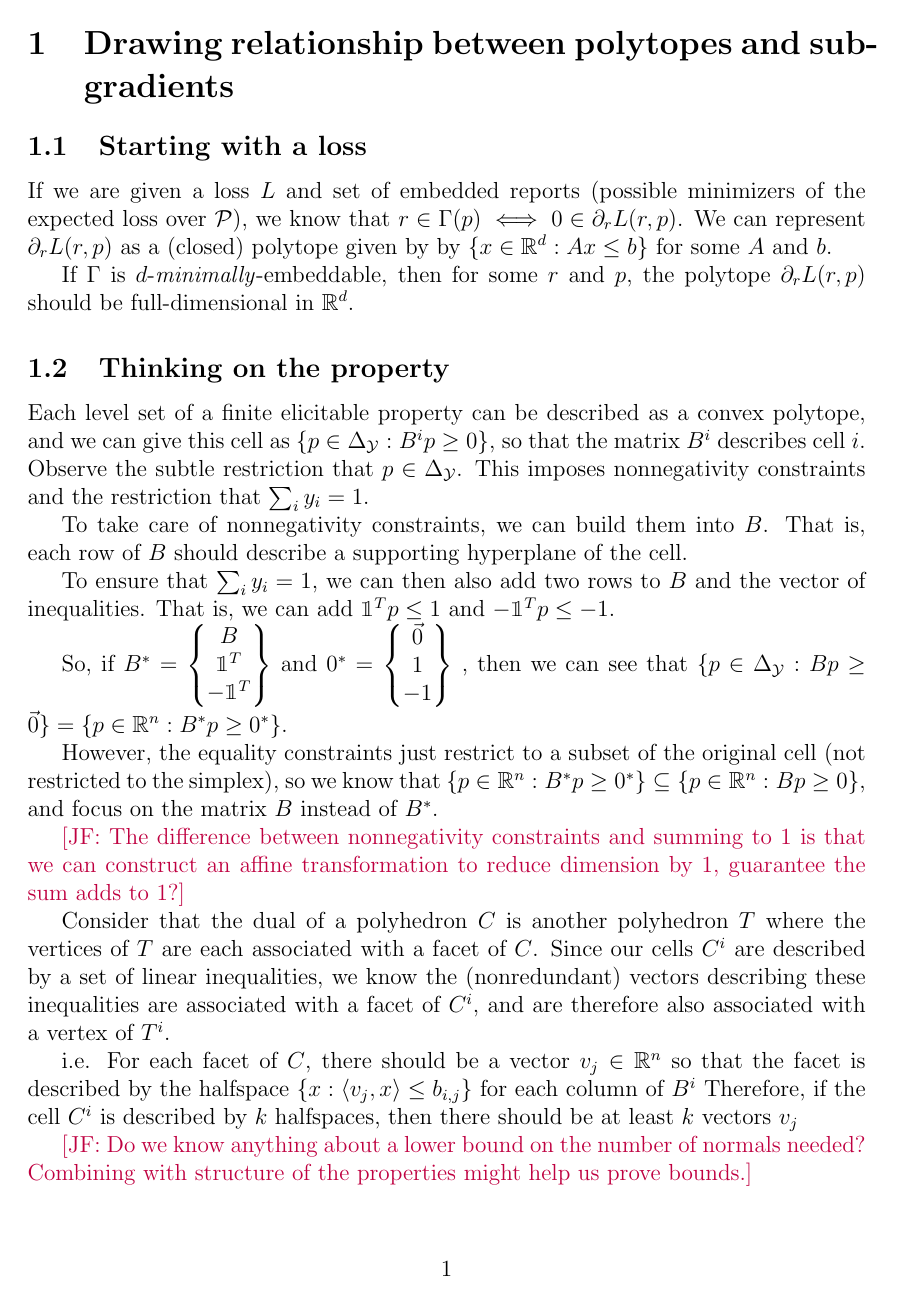
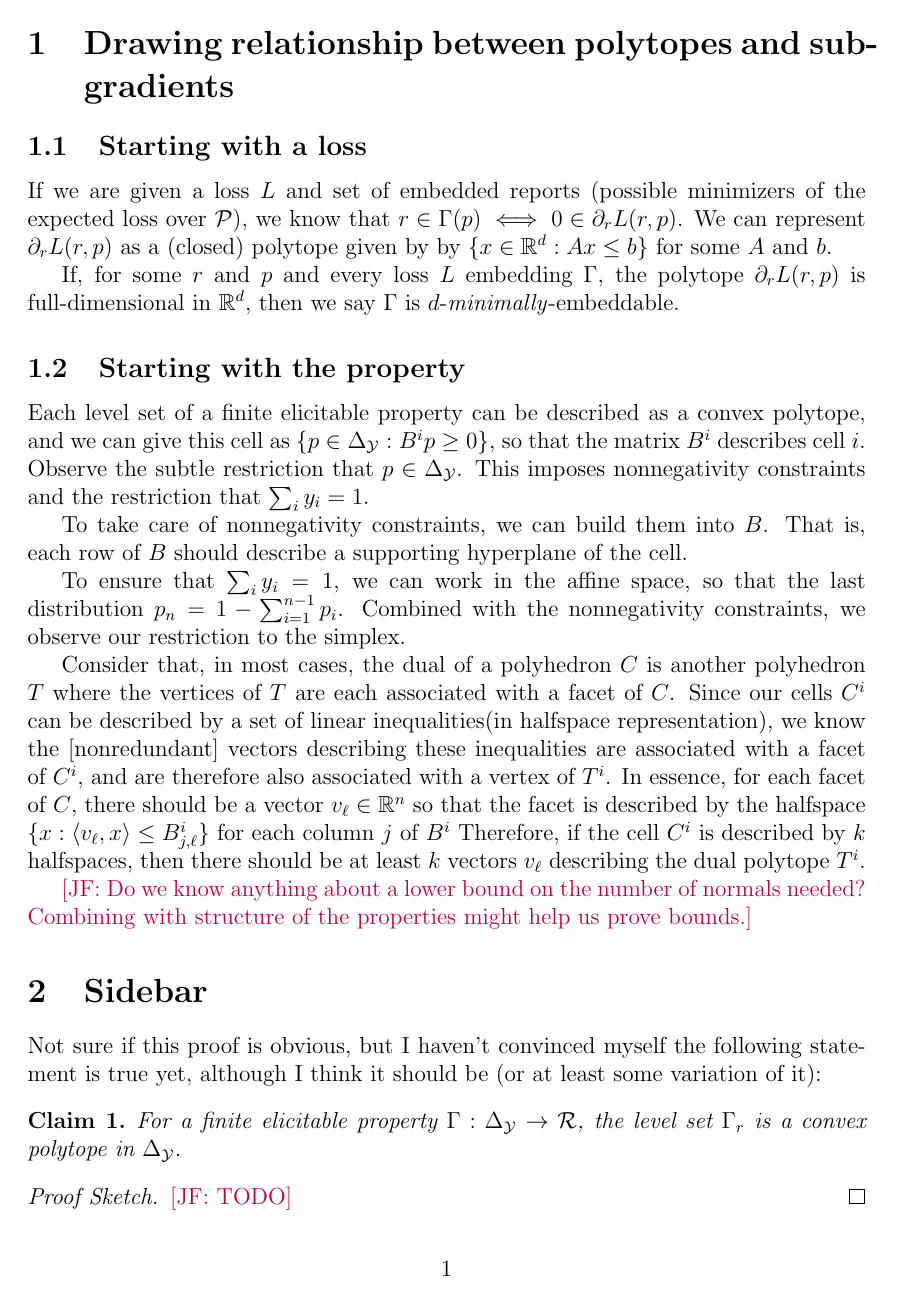
Before and after one commit to jfinocchiaro/cvx-fin, a LaTeX document (jessie-writeup/jessie-notes.tex): page 1 of 4 before the commit and page 1 of 5 after it. Compiled offline with pdfLaTeX.

Commit message:
Updated and fixed some of my writeup

```diff
--- a/jessie-writeup/jessie-notes.tex
+++ b/jessie-writeup/jessie-notes.tex
@@ -81,9 +81,9 @@
 If we are given a loss $L$ and set of embedded reports (possible minimizers of the expected loss over $\P$), we know that $r \in \Gamma(p) \iff 0 \in \partial_r L(r, p)$.
 We can represent $\partial_r L(r,p)$ as a (closed) polytope given by by $\{x \in \reals^d : Ax \leq b \}$ for some $A$ and $b$.
 
-If $\Gamma$ is $d$-\emph{minimally}-embeddable, then for some $r$ and $p$, the polytope $\partial_r L(r,p)$ should be full-dimensional in $\reals^d$.
+If, for some $r$ and $p$ and every loss $L$ embedding $\Gamma$, the polytope $\partial_r L(r,p)$ is full-dimensional in $\reals^d$, then we say $\Gamma$ is $d$-\emph{minimally}-embeddable.
 
-\subsection{Thinking on the property}
+\subsection{Starting with the property}
 Each level set of a finite elicitable property can be described as a convex polytope, and we can give this cell as $\{p \in \simplex : B^ip \geq 0 \}$, so that the matrix $B^i$ describes cell $i$.
 Observe the subtle restriction that $p \in \simplex$.
 This imposes nonnegativity constraints and the restriction that $\sum_i y_i =1$.
@@ -91,31 +91,13 @@ This imposes nonnegativity constraints and the restriction that $\sum_i y_i =1$.
 To take care of nonnegativity constraints, we can build them into $B$.
 That is, each row of $B$ should describe a supporting hyperplane of the cell.
 
-To ensure that $\sum_i y_i = 1$, we can then also add two rows to $B$ and the vector of inequalities.
-That is, we can add $\ones^T p \leq 1$ and $-\ones^T p \leq -1$.
+To ensure that $\sum_i y_i = 1$, we can work in the affine space, so that the last distribution $p_n = 1 - \sum_{i=1}^{n-1} p_i$.
+Combined with the nonnegativity constraints, we observe our restriction to the simplex.
 
-So, if $B^* = \begin{Bmatrix}
-B \\
-\ones^T \\
--\ones^T
-\end{Bmatrix}$
-and $0^* = \begin{Bmatrix}
-\vec{0}\\
-1\\
--1
-\end{Bmatrix}$
-, then we can see that $\{p \in \simplex: Bp \geq \vec{0} \} = \{p \in \reals^n : B^* p \geq 0^*\}$.
-
-However, the equality constraints just restrict to a subset of the original cell (not restricted to the simplex), so we know that $\{p \in \reals^n : B^* p \geq 0^*\} \subseteq \{p \in \reals^n : B p \geq 0\}$, and focus on the matrix $B$ instead of $B^*$.
-
-\jessie{The difference between nonnegativity constraints and summing to $1$ is that we can construct an affine transformation to reduce dimension by $1$, guarantee the sum adds to $1$?}
-
-Consider that the dual of a polyhedron $C$ is another polyhedron $T$ where the vertices of $T$ are each associated with a facet of $C$.
-Since our cells $C^i$ are described by a set of linear inequalities, we know the (nonredundant) vectors describing these inequalities are associated with a facet of $C^i$, and are therefore also associated with a vertex of $T^i$.
-
-
-i.e. For each facet of $C$, there should be a vector $v_j \in \reals^n$ so that the facet is described by the halfspace $\{x : \inprod{v_j}{x} \leq b_{i,j} \}$ for each column of $B^i$
-Therefore, if the cell $C^i$ is described by $k$ halfspaces, then there should be at least $k$ vectors $v_j$
+Consider that, in most cases, the dual of a polyhedron $C$ is another polyhedron $T$ where the vertices of $T$ are each associated with a facet of $C$.
+Since our cells $C^i$ can be described by a set of linear inequalities(in halfspace representation), we know the [nonredundant] vectors describing these inequalities are associated with a facet of $C^i$, and are therefore also associated with a vertex of $T^i$.
+In essence, for each facet of $C$, there should be a vector $v_\ell \in \reals^n$ so that the facet is described by the halfspace $\{x : \inprod{v_\ell}{x} \leq B^i_{j,\ell} \}$ for each column $j$ of $B^i$
+Therefore, if the cell $C^i$ is described by $k$ halfspaces, then there should be at least $k$ vectors $v_\ell$ describing the dual polytope $T^i$.
 
 \jessie{Do we know anything about a lower bound on the number of normals needed?  Combining with structure of the properties might help us prove bounds.}
 
@@ -124,4 +106,9 @@ Not sure if this proof is obvious, but I haven't convinced myself the following
 \begin{claim}
 For a finite elicitable property $\Gamma: \simplex\to\R$, the level set $\Gamma_r$ is a convex polytope in $\simplex$.
 \end{claim}
+\begin{proof}[Proof Sketch]
+\jessie{TODO}
+%Suppose there was a level set with some curve so that it did not have a halfspace representation.
+%Then there is a tangent halfspace to the level set such that the set difference of the two has positive Lebesgue measure.
+\end{proof}
 
```
Also changed, not shown: jessie-writeup/jessie-notes.tex (44 more changed lines).
